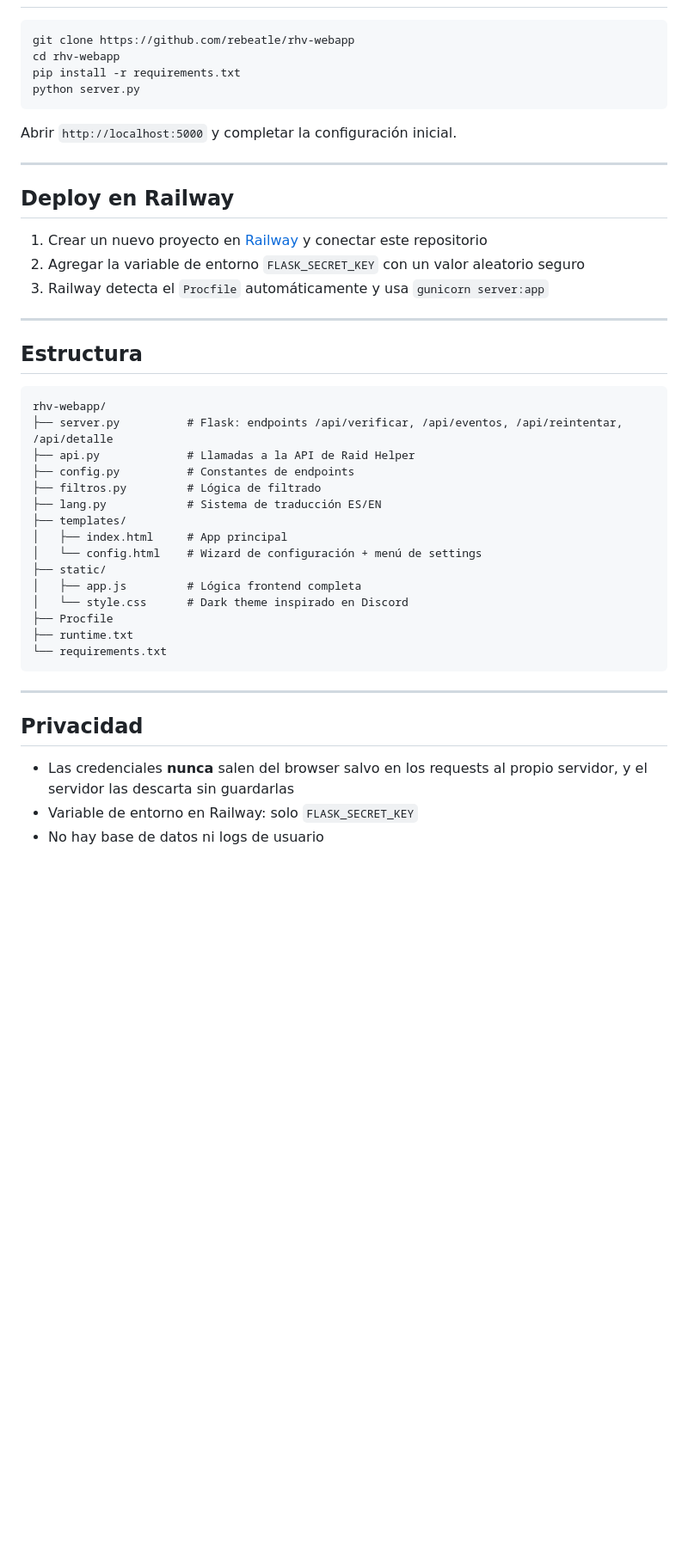
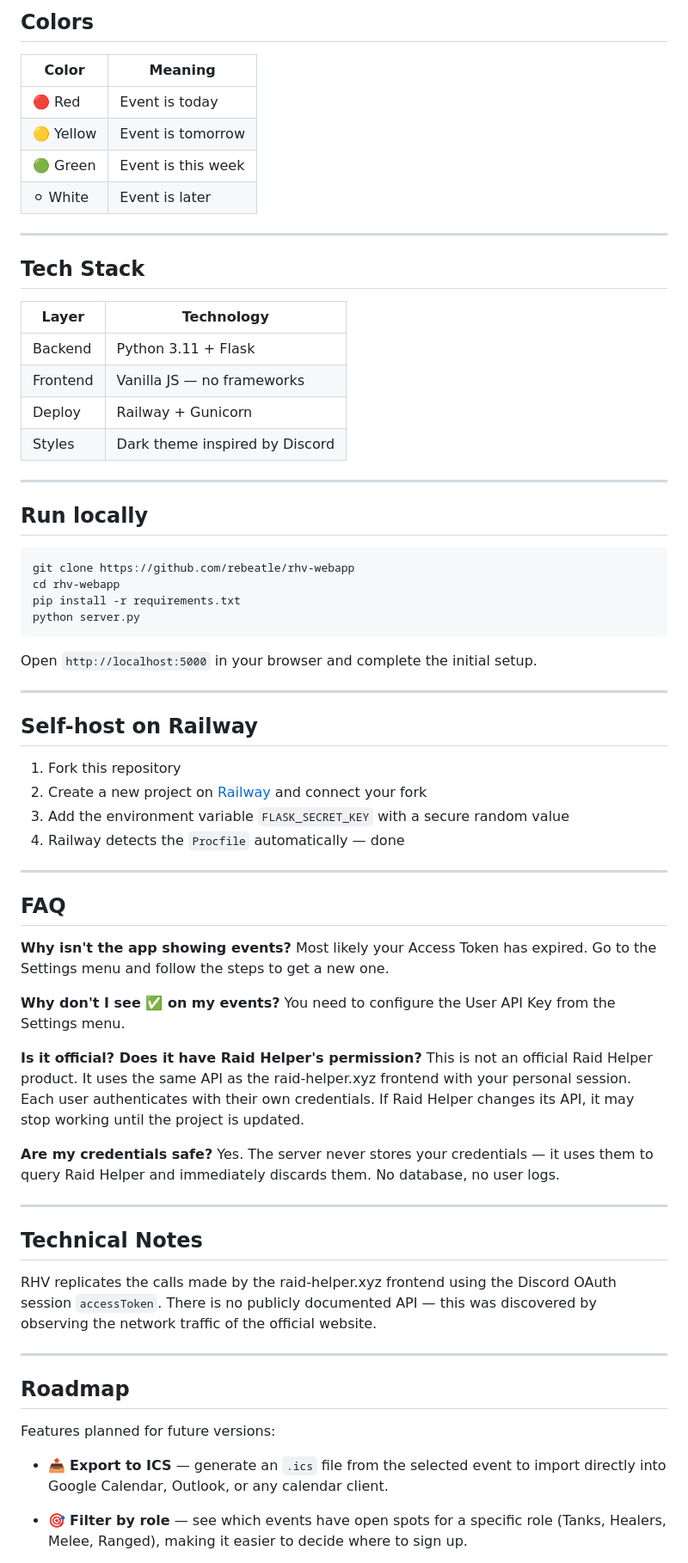
Before and after one commit to rebeatle/RHV-webapp, a Markdown page: README.md, the part around one of its changes. Shown at 86% size. Rendered like a GitHub page; blank space fills up the shorter version.

Commit message:
Agregar README en inglés y español con roadmap, FAQ y URL de deploy

````diff
--- a/README.md
+++ b/README.md
@@ -65,3 +93,26 @@ En Discord, enviarle al bot Raid Helper: `/usersettings apikey show`
+## Colors
+
+| Color | Meaning |
+|-------|---------|
+| 🔴 Red | Event is today |
+| 🟡 Yellow | Event is tomorrow |
+| 🟢 Green | Event is this week |
+| ⚪ White | Event is later |
+
+---
+
+## Tech Stack
+
+| Layer | Technology |
+|-------|------------|
+| Backend | Python 3.11 + Flask |
+| Frontend | Vanilla JS — no frameworks |
+| Deploy | Railway + Gunicorn |
+| Styles | Dark theme inspired by Discord |
+
+---
+
+## Run locally
 
 ```bash
 git clone https://github.com/rebeatle/rhv-webapp
@@ -70,42 +121,56 @@ pip install -r requirements.txt
 python server.py
 ```
 
-Abrir `http://localhost:5000` y completar la configuración inicial.
+Open `http://localhost:5000` in your browser and complete the initial setup.
 
 ---
 
-## Deploy en Railway
+## Self-host on Railway
 
-1. Crear un nuevo proyecto en [Railway](https://railway.app) y conectar este repositorio
-2. Agregar la variable de entorno `FLASK_SECRET_KEY` con un valor aleatorio seguro
-3. Railway detecta el `Procfile` automáticamente y usa `gunicorn server:app`
+1. Fork this repository
+2. Create a new project on [Railway](https://railway.app) and connect your fork
+3. Add the environment variable `FLASK_SECRET_KEY` with a secure random value
+4. Railway detects the `Procfile` automatically — done
 
 ---
 
-## Estructura
+## FAQ
 
-```
-rhv-webapp/
-├── server.py          # Flask: endpoints /api/verificar, /api/eventos, /api/reintentar, /api/detalle
-├── api.py             # Llamadas a la API de Raid Helper
-├── config.py          # Constantes de endpoints
-├── filtros.py         # Lógica de filtrado
-├── lang.py            # Sistema de traducción ES/EN
-├── templates/
-│   ├── index.html     # App principal
-│   └── config.html    # Wizard de configuración + menú de settings
-├── static/
-│   ├── app.js         # Lógica frontend completa
-│   └── style.css      # Dark theme inspirado en Discord
-├── Procfile
-├── runtime.txt
-└── requirements.txt
-```
+**Why isn't the app showing events?**
+Most likely your Access Token has expired. Go to the Settings menu
+and follow the steps to get a new one.
+
+**Why don't I see ✅ on my events?**
+You need to configure the User API Key from the Settings menu.
+
+**Is it official? Does it have Raid Helper's permission?**
+This is not an official Raid Helper product. It uses the same API as the
+raid-helper.xyz frontend with your personal session. Each user authenticates
+with their own credentials. If Raid Helper changes its API, it may stop
+working until the project is updated.
+
+**Are my credentials safe?**
+Yes. The server never stores your credentials — it uses them to query
+Raid Helper and immediately discards them. No database, no user logs.
 
 ---
 
-## Privacidad
+## Technical Notes
 
-- Las credenciales **nunca** salen del browser salvo en los requests al propio servidor, y el servidor las descarta sin guardarlas
-- Variable de entorno en Railway: solo `FLASK_SECRET_KEY`
-- No hay base de datos ni logs de usuario
+RHV replicates the calls made by the raid-helper.xyz frontend using
+the Discord OAuth session `accessToken`. There is no publicly documented API —
+this was discovered by observing the network traffic of the official website.
+
+---
+
+## Roadmap
+
+Features planned for future versions:
+
+- 📤 **Export to ICS** — generate an `.ics` file from the selected event
+  to import directly into Google Calendar, Outlook, or any calendar client.
+
+- 🎯 **Filter by role** — see which events have open spots for a specific
+  role (Tanks, Healers, Melee, Ranged), making it easier to decide where
+  to sign up.
+
````
Also changed, not shown: other parts of README.md (+96 -42 lines), README.es.md (added, +204 -0 lines).
